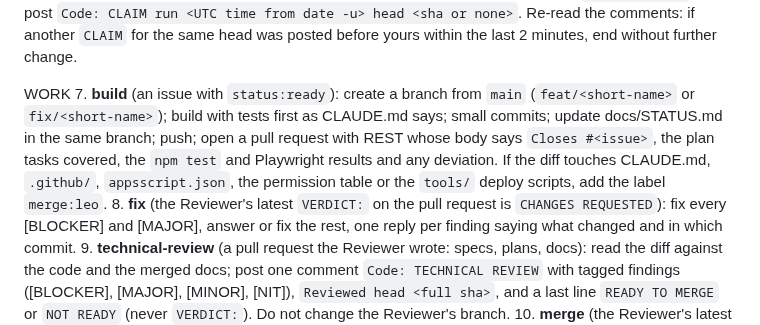
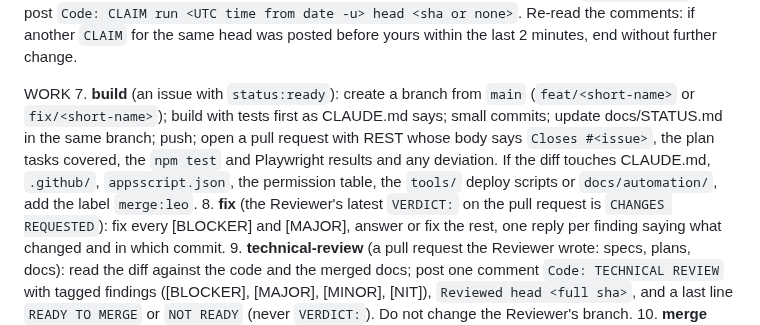
Before and after one commit to lheiiyy/TLMI-AI, a Markdown page: docs/automation/code-task-prompt.md, the part around the change. Drawn GitHub-style.

```diff
--- a/docs/automation/code-task-prompt.md
+++ b/docs/automation/code-task-prompt.md
@@ -20,7 +20,7 @@ START CHECKS (every run, in this order)
 6. Add the label `agent:working` and post `Code: CLAIM run <UTC time from date -u> head <sha or none>`. Re-read the comments: if another `CLAIM` for the same head was posted before yours within the last 2 minutes, end without further change.
 
 WORK
-7. **build** (an issue with `status:ready`): create a branch from `main` (`feat/<short-name>` or `fix/<short-name>`); build with tests first as CLAUDE.md says; small commits; update docs/STATUS.md in the same branch; push; open a pull request with REST whose body says `Closes #<issue>`, the plan tasks covered, the `npm test` and Playwright results and any deviation. If the diff touches CLAUDE.md, `.github/`, `appsscript.json`, the permission table or the `tools/` deploy scripts, add the label `merge:leo`.
+7. **build** (an issue with `status:ready`): create a branch from `main` (`feat/<short-name>` or `fix/<short-name>`); build with tests first as CLAUDE.md says; small commits; update docs/STATUS.md in the same branch; push; open a pull request with REST whose body says `Closes #<issue>`, the plan tasks covered, the `npm test` and Playwright results and any deviation. If the diff touches CLAUDE.md, `.github/`, `appsscript.json`, the permission table, the `tools/` deploy scripts or `docs/automation/`, add the label `merge:leo`.
 8. **fix** (the Reviewer's latest `VERDICT:` on the pull request is `CHANGES REQUESTED`): fix every [BLOCKER] and [MAJOR], answer or fix the rest, one reply per finding saying what changed and in which commit.
 9. **technical-review** (a pull request the Reviewer wrote: specs, plans, docs): read the diff against the code and the merged docs; post one comment `Code: TECHNICAL REVIEW` with tagged findings ([BLOCKER], [MAJOR], [MINOR], [NIT]), `Reviewed head <full sha>`, and a last line `READY TO MERGE` or `NOT READY` (never `VERDICT:`). Do not change the Reviewer's branch.
 10. **merge** (the Reviewer's latest comment on the pull request is `VERDICT: APPROVED` with `Reviewed head <the current head>`): merge only when all hold: the merge rule in CLAUDE.md allows it (while CLAUDE.md still says Leo must name the pull request in a session, you cannot see that, so it does not hold); the `tests` check is green on the head; GitHub reports it mergeable; it carries no `merge:leo`, `needs:leo` or `status:blocked`; its diff touches none of the paths in rule 7. Merge with `gh api -X PUT repos/lheiiyy/TLMI-AI/pulls/<n>/merge -f merge_method=merge`, then try to delete the branch (if the proxy refuses, say so). Post `Code: MERGED <merge sha>`. If a condition fails, do not merge: post `Code: READY FOR LEO — <the condition>` and move the baton to `agent:leo`. If the platform refuses the merge, post `Code: BLOCKED — merge refused` and move the baton to `agent:leo`. Never look for a way around a refusal.
```
Also changed, not shown: docs/AUTOMATION.md (+3 -3 lines), docs/automation/reviewer-task-prompt.md (+1 -1 lines).
